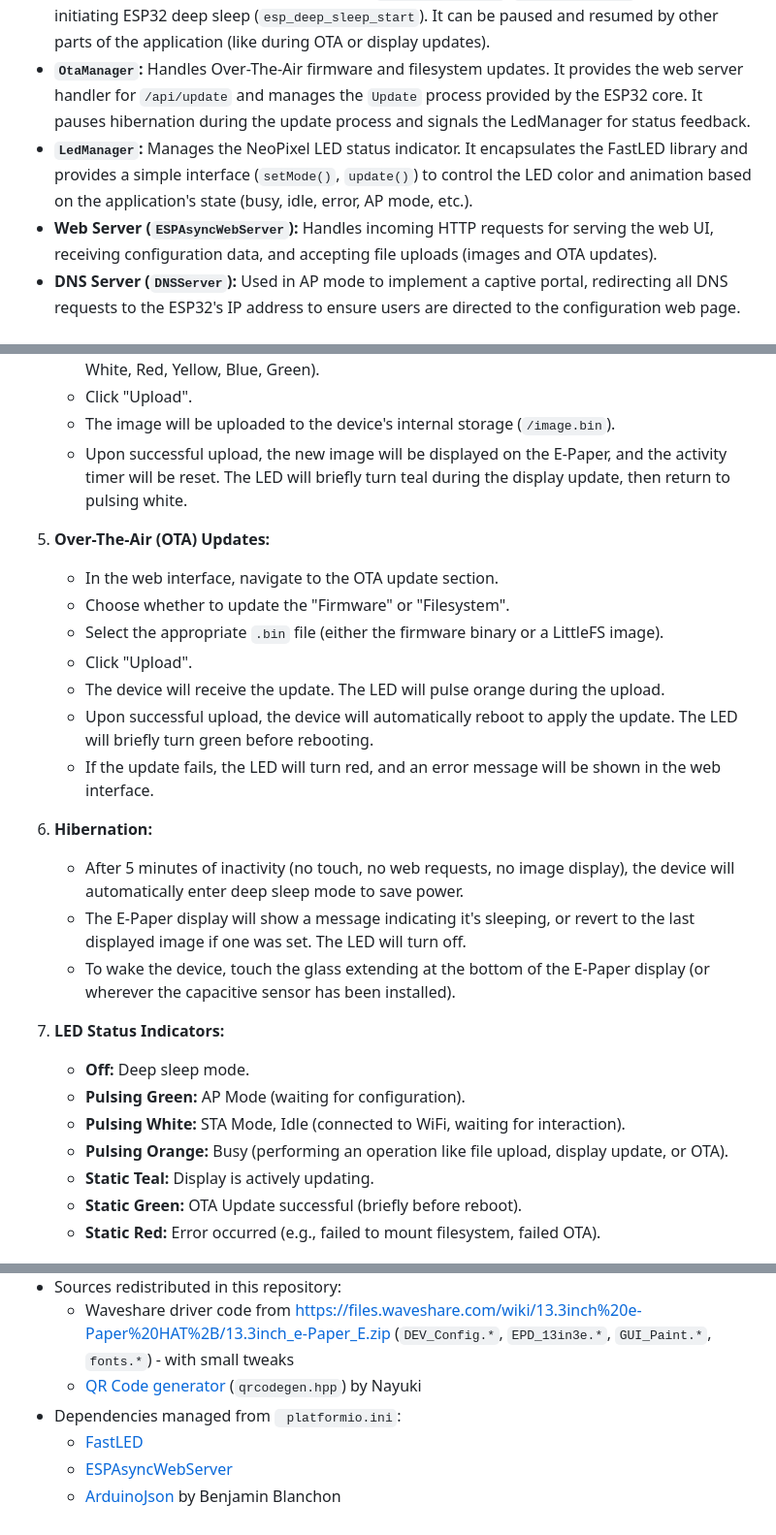
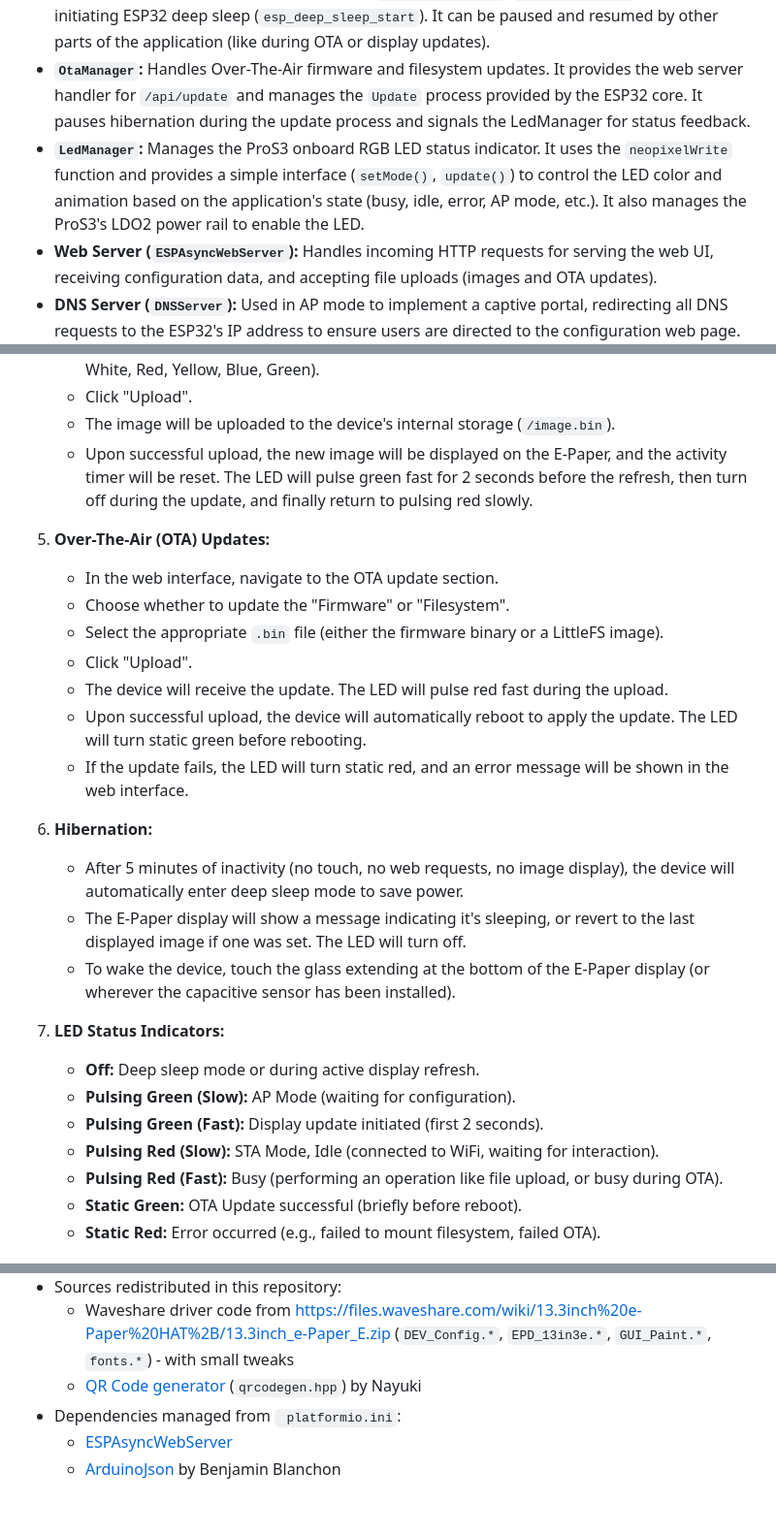
Before and after one commit to t0mg/spectra-frame, a Markdown page: README.md, 3 parts joined by grey strips. Shown at 97% size. Drawn GitHub-style.

```diff
--- a/README.md
+++ b/README.md
@@ -79,7 +96,7 @@ The software is structured around a main loop (`main.cpp`) and several manager c
 - **`DisplayManager`:** Encapsulates all interactions with the E-Paper display hardware. It manages the display buffer, handles drawing operations (text, shapes, QR codes), and controls the display update and sleep cycles (`EPD_13IN3E_Init`, `EPD_13IN3E_Display`, `EPD_13IN3E_Sleep`). It also manages the state of what is currently shown on the display and persists this state across deep sleep cycles using `RTC_DATA_ATTR`.
 - **`HibernationManager`:** Manages the device's power-saving features. It tracks inactivity based on calls to `resetActivityTimer()`. When the inactivity timeout is reached, it triggers the deep sleep sequence by calling display sleep functions (`EPD_13IN3E_Sleep`, `DEV_Module_Exit`) and then initiating ESP32 deep sleep (`esp_deep_sleep_start`). It can be paused and resumed by other parts of the application (like during OTA or display updates).
 - **`OtaManager`:** Handles Over-The-Air firmware and filesystem updates. It provides the web server handler for `/api/update` and manages the `Update` process provided by the ESP32 core. It pauses hibernation during the update process and signals the LedManager for status feedback.
-- **`LedManager`:** Manages the NeoPixel LED status indicator. It encapsulates the FastLED library and provides a simple interface (`setMode()`, `update()`) to control the LED color and animation based on the application's state (busy, idle, error, AP mode, etc.).
+- **`LedManager`:** Manages the ProS3 onboard RGB LED status indicator. It uses the `neopixelWrite` function and provides a simple interface (`setMode()`, `update()`) to control the LED color and animation based on the application's state (busy, idle, error, AP mode, etc.). It also manages the ProS3's LDO2 power rail to enable the LED.
 - **Web Server (`ESPAsyncWebServer`):** Handles incoming HTTP requests for serving the web UI, receiving configuration data, and accepting file uploads (images and OTA updates).
 - **DNS Server (`DNSServer`):** Used in AP mode to implement a captive portal, redirecting all DNS requests to the ESP32's IP address to ensure users are directed to the configuration web page.
 - **LittleFS:** The filesystem used to store the web UI files (`index.html`, `style.css`, `js/`) and the uploaded image file (`/image.bin`).
@@ -112,16 +129,16 @@ The software is structured around a main loop (`main.cpp`) and several manager c
     - Select an image file. The web interface includes client-side JavaScript (`image-processor.js`) to resize and convert images to the correct 4bpp format (1200x1600 pixels, 4 colors: Black, White, Red, Yellow, Blue, Green).
     - Click "Upload".
     - The image will be uploaded to the device's internal storage (`/image.bin`).
-    - Upon successful upload, the new image will be displayed on the E-Paper, and the activity timer will be reset. The LED will briefly turn teal during the display update, then return to pulsing white.
+    - Upon successful upload, the new image will be displayed on the E-Paper, and the activity timer will be reset. The LED will pulse green fast for 2 seconds before the refresh, then turn off during the update, and finally return to pulsing red slowly.
 
 5.  **Over-The-Air (OTA) Updates:**
     - In the web interface, navigate to the OTA update section.
     - Choose whether to update the "Firmware" or "Filesystem".
     - Select the appropriate `.bin` file (either the firmware binary or a LittleFS image).
     - Click "Upload".
-    - The device will receive the update. The LED will pulse orange during the upload.
-    - Upon successful upload, the device will automatically reboot to apply the update. The LED will briefly turn green before rebooting.
-    - If the update fails, the LED will turn red, and an error message will be shown in the web interface.
+    - The device will receive the update. The LED will pulse red fast during the upload.
+    - Upon successful upload, the device will automatically reboot to apply the update. The LED will turn static green before rebooting.
+    - If the update fails, the LED will turn static red, and an error message will be shown in the web interface.
 
 6.  **Hibernation:**
     - After 5 minutes of inactivity (no touch, no web requests, no image display), the device will automatically enter deep sleep mode to save power.
@@ -129,11 +146,11 @@ The software is structured around a main loop (`main.cpp`) and several manager c
     - To wake the device, touch the glass extending at the bottom of the E-Paper display (or wherever the capacitive sensor has been installed).
 
 7.  **LED Status Indicators:**
-    - **Off:** Deep sleep mode.
-    - **Pulsing Green:** AP Mode (waiting for configuration).
-    - **Pulsing White:** STA Mode, Idle (connected to WiFi, waiting for interaction).
-    - **Pulsing Orange:** Busy (performing an operation like file upload, display update, or OTA).
-    - **Static Teal:** Display is actively updating.
+    - **Off:** Deep sleep mode or during active display refresh.
+    - **Pulsing Green (Slow):** AP Mode (waiting for configuration).
+    - **Pulsing Green (Fast):** Display update initiated (first 2 seconds).
+    - **Pulsing Red (Slow):** STA Mode, Idle (connected to WiFi, waiting for interaction).
+    - **Pulsing Red (Fast):** Busy (performing an operation like file upload, or busy during OTA).
     - **Static Green:** OTA Update successful (briefly before reboot).
     - **Static Red:** Error occurred (e.g., failed to mount filesystem, failed OTA).
 
@@ -164,6 +181,5 @@ This project is made possible by:
     - Waveshare driver code from https://files.waveshare.com/wiki/13.3inch%20e-Paper%20HAT%2B/13.3inch_e-Paper_E.zip (`DEV_Config.*`, `EPD_13in3e.*`, `GUI_Paint.*`, `fonts.*`) - with small tweaks
     *  [QR Code generator](https://github.com/nayuki/QR-Code-generator) (`qrcodegen.hpp`) by Nayuki
 - Dependencies managed from ` platformio.ini`:
-    - [FastLED](https://github.com/FastLED/FastLED)
     - [ESPAsyncWebServer](https://github.com/ESP32Async/ESPAsyncWebServer)
     - [ArduinoJson](https://github.com/bblanchon/ArduinoJson) by Benjamin Blanchon
```
Also changed, not shown: other parts of README.md (+39 -22 lines), doc/pros3_pinout.jpg (added), 18 other files.
